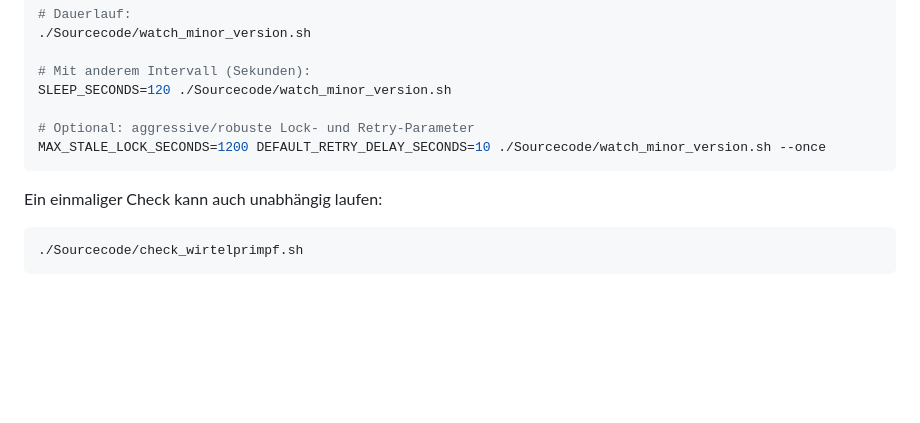
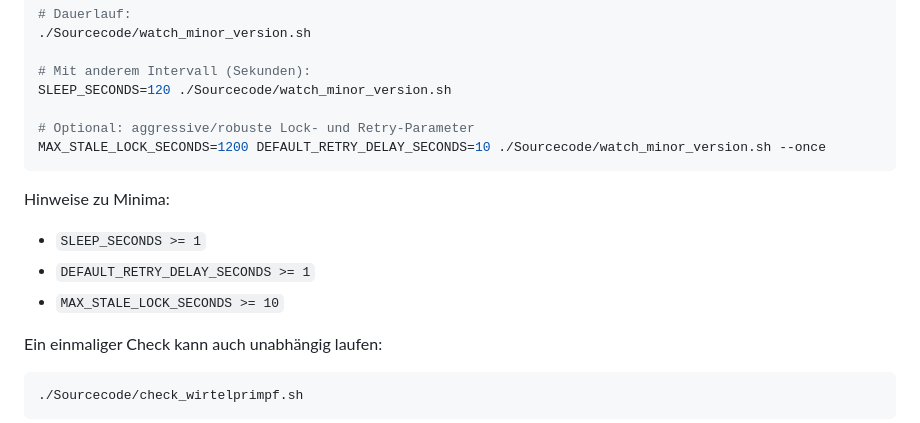
Before and after one commit to H234598/Wirtelprimpf-generator, a Markdown page: Sourcecode/README.md, the part around the change. Rendered like a GitHub page; blank space fills up the shorter version.

Commit message:
document watcher env min values in README

````diff
--- a/Sourcecode/README.md
+++ b/Sourcecode/README.md
@@ -192,6 +192,11 @@ SLEEP_SECONDS=120 ./Sourcecode/watch_minor_version.sh
 MAX_STALE_LOCK_SECONDS=1200 DEFAULT_RETRY_DELAY_SECONDS=10 ./Sourcecode/watch_minor_version.sh --once
 ```
 
+Hinweise zu Minima:
+- `SLEEP_SECONDS >= 1`
+- `DEFAULT_RETRY_DELAY_SECONDS >= 1`
+- `MAX_STALE_LOCK_SECONDS >= 10`
+
 Ein einmaliger Check kann auch unabhängig laufen:
 
 ```bash
````
